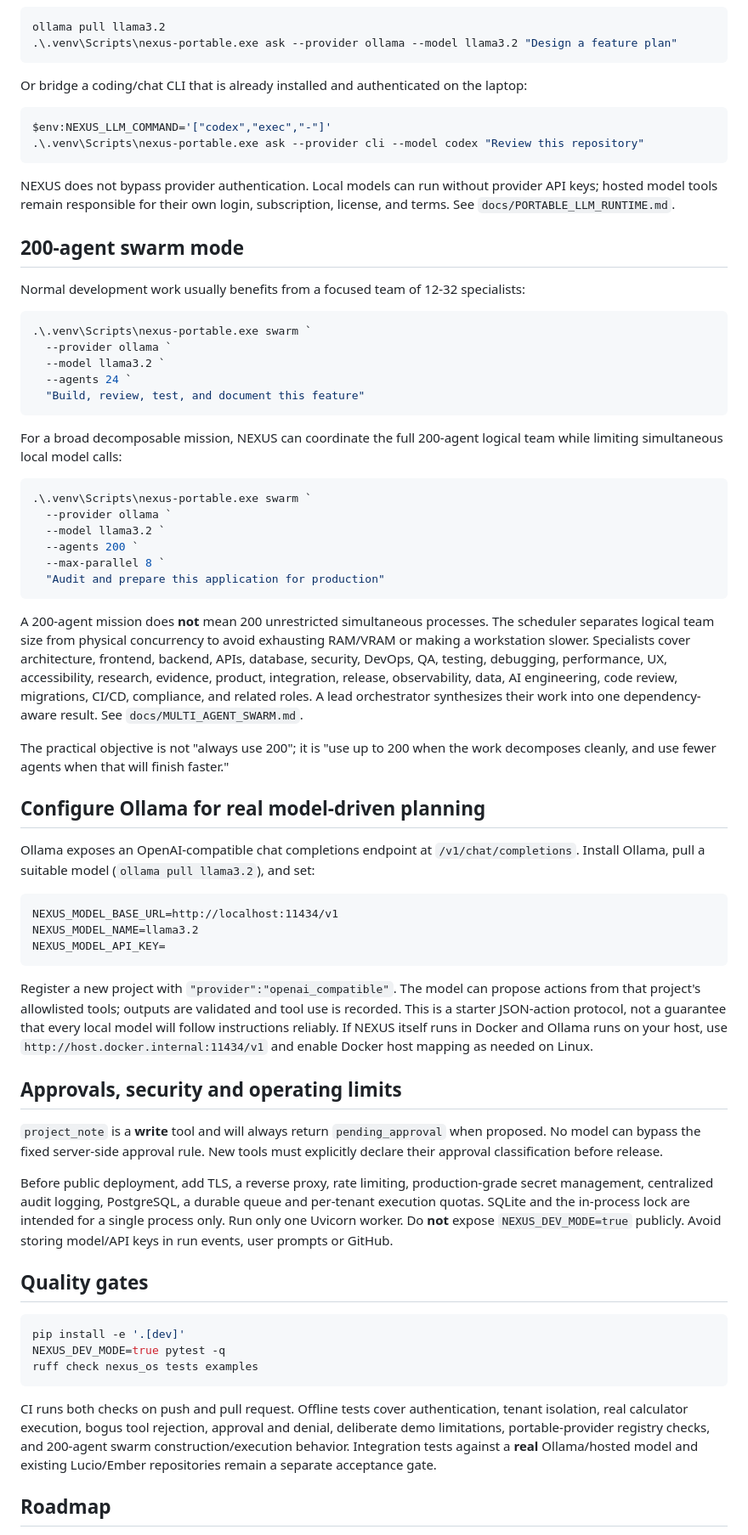
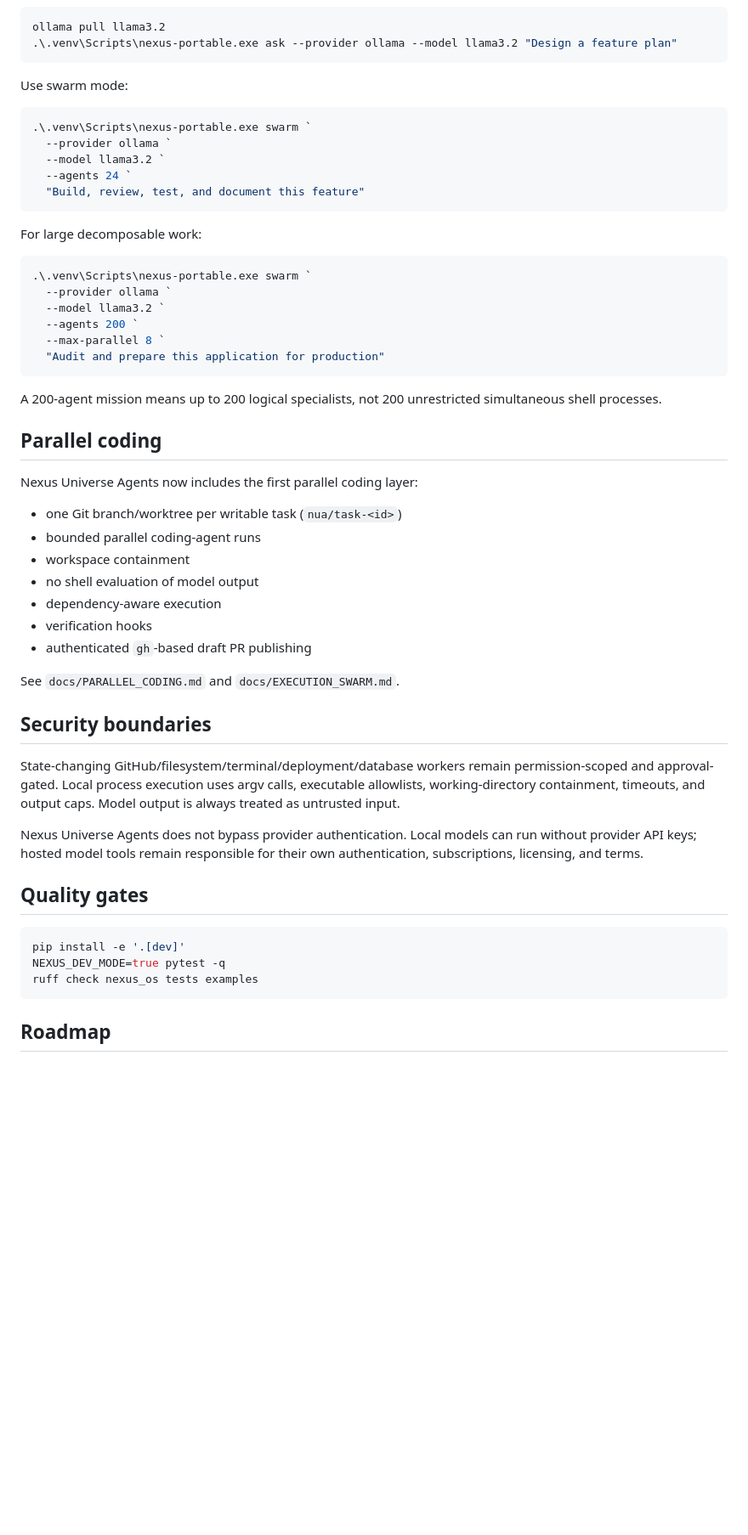
Before and after one commit to lois4801/NEXUS-Starship-Guardians, a Markdown page: README.md, the part around one of its changes. Shown at 85% size. GitHub-like rendering; blank space fills up the shorter version.

````diff
--- a/README.md
+++ b/README.md
@@ -87,18 +78,7 @@ ollama pull llama3.2
 .\.venv\Scripts\nexus-portable.exe ask --provider ollama --model llama3.2 "Design a feature plan"
 ```
 
-Or bridge a coding/chat CLI that is already installed and authenticated on the laptop:
-
-```powershell
-$env:NEXUS_LLM_COMMAND='["codex","exec","-"]'
-.\.venv\Scripts\nexus-portable.exe ask --provider cli --model codex "Review this repository"
-```
-
-NEXUS does not bypass provider authentication. Local models can run without provider API keys; hosted model tools remain responsible for their own login, subscription, license, and terms. See `docs/PORTABLE_LLM_RUNTIME.md`.
-
-## 200-agent swarm mode
-
-Normal development work usually benefits from a focused team of 12-32 specialists:
+Use swarm mode:
 
 ```powershell
 .\.venv\Scripts\nexus-portable.exe swarm `
@@ -108,7 +88,7 @@ Normal development work usually benefits from a focused team of 12-32 specialist
   "Build, review, test, and document this feature"
 ```
 
-For a broad decomposable mission, NEXUS can coordinate the full 200-agent logical team while limiting simultaneous local model calls:
+For large decomposable work:
 
 ```powershell
 .\.venv\Scripts\nexus-portable.exe swarm `
@@ -119,27 +99,27 @@ For a broad decomposable mission, NEXUS can coordinate the full 200-agent logica
   "Audit and prepare this application for production"
 ```
 
-A 200-agent mission does **not** mean 200 unrestricted simultaneous processes. The scheduler separates logical team size from physical concurrency to avoid exhausting RAM/VRAM or making a workstation slower. Specialists cover architecture, frontend, backend, APIs, database, security, DevOps, QA, testing, debugging, performance, UX, accessibility, research, evidence, product, integration, release, observability, data, AI engineering, code review, migrations, CI/CD, compliance, and related roles. A lead orchestrator synthesizes their work into one dependency-aware result. See `docs/MULTI_AGENT_SWARM.md`.
+A 200-agent mission means up to 200 logical specialists, not 200 unrestricted simultaneous shell processes.
 
-The practical objective is not "always use 200"; it is "use up to 200 when the work decomposes cleanly, and use fewer agents when that will finish faster."
+## Parallel coding
 
-## Configure Ollama for real model-driven planning
+Nexus Universe Agents now includes the first parallel coding layer:
 
-Ollama exposes an OpenAI-compatible chat completions endpoint at `/v1/chat/completions`. Install Ollama, pull a suitable model (`ollama pull llama3.2`), and set:
+- one Git branch/worktree per writable task (`nua/task-<id>`)
+- bounded parallel coding-agent runs
+- workspace containment
+- no shell evaluation of model output
+- dependency-aware execution
+- verification hooks
+- authenticated `gh`-based draft PR publishing
 
-```dotenv
-NEXUS_MODEL_BASE_URL=http://localhost:11434/v1
-NEXUS_MODEL_NAME=llama3.2
-NEXUS_MODEL_API_KEY=
-```
+See `docs/PARALLEL_CODING.md` and `docs/EXECUTION_SWARM.md`.
 
-Register a new project with `"provider":"openai_compatible"`. The model can propose actions from that project's allowlisted tools; outputs are validated and tool use is recorded. This is a starter JSON-action protocol, not a guarantee that every local model will follow instructions reliably. If NEXUS itself runs in Docker and Ollama runs on your host, use `http://host.docker.internal:11434/v1` and enable Docker host mapping as needed on Linux.
+## Security boundaries
 
-## Approvals, security and operating limits
+State-changing GitHub/filesystem/terminal/deployment/database workers remain permission-scoped and approval-gated. Local process execution uses argv calls, executable allowlists, working-directory containment, timeouts, and output caps. Model output is always treated as untrusted input.
 
-`project_note` is a **write** tool and will always return `pending_approval` when proposed. No model can bypass the fixed server-side approval rule. New tools must explicitly declare their approval classification before release.
-
-Before public deployment, add TLS, a reverse proxy, rate limiting, production-grade secret management, centralized audit logging, PostgreSQL, a durable queue and per-tenant execution quotas. SQLite and the in-process lock are intended for a single process only. Run only one Uvicorn worker. Do **not** expose `NEXUS_DEV_MODE=true` publicly. Avoid storing model/API keys in run events, user prompts or GitHub.
+Nexus Universe Agents does not bypass provider authentication. Local models can run without provider API keys; hosted model tools remain responsible for their own authentication, subscriptions, licensing, and terms.
 
 ## Quality gates
 
@@ -149,7 +129,5 @@ NEXUS_DEV_MODE=true pytest -q
 ruff check nexus_os tests examples
 ```
 
-CI runs both checks on push and pull request. Offline tests cover authentication, tenant isolation, real calculator execution, bogus tool rejection, approval and denial, deliberate demo limitations, portable-provider registry checks, and 200-agent swarm construction/execution behavior. Integration tests against a **real** Ollama/hosted model and existing Lucio/Ember repositories remain a separate acceptance gate.
-
 ## Roadmap
 
````
Also changed, not shown: other parts of README.md (+45 -54 lines).
